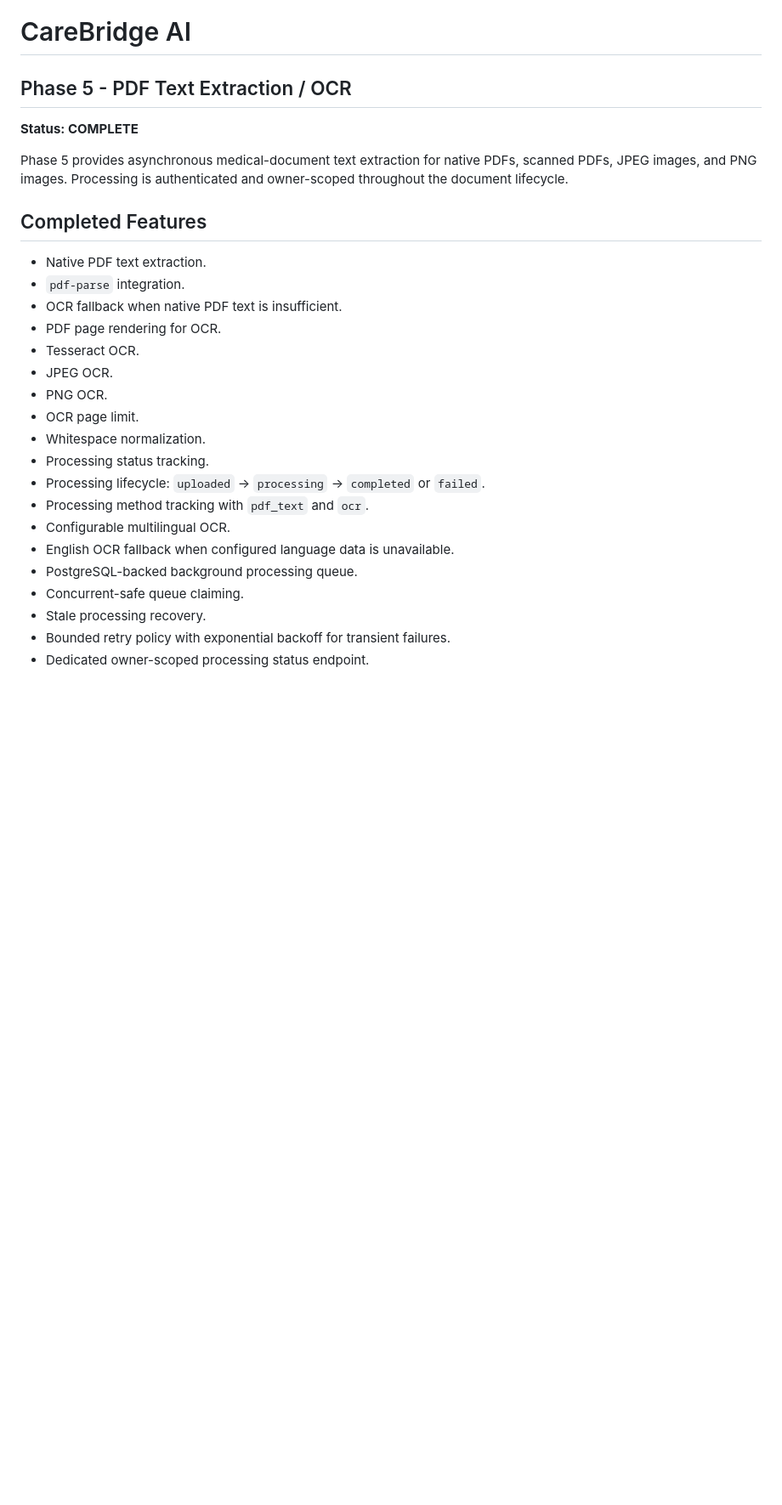
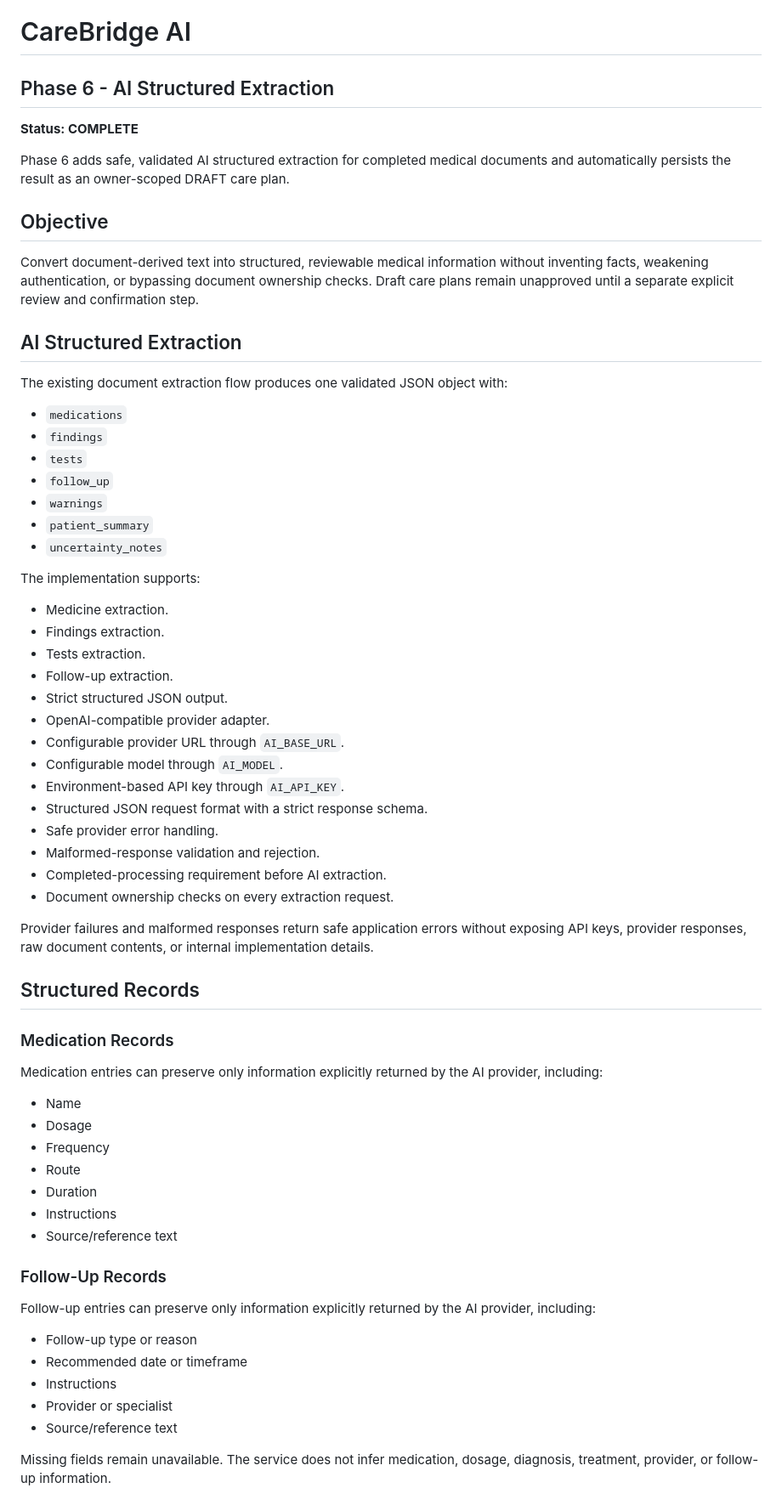
Before and after one commit to krroushan11/CareBridge, a Markdown page: README.md, the part around one of its changes. Shown at 85% size. Drawn GitHub-style; blank space fills up the shorter version.

Commit message:
Add Phase 6 README

```diff
--- a/README.md
+++ b/README.md
@@ -1,32 +1,79 @@
 # CareBridge AI
 
-## Phase 5 - PDF Text Extraction / OCR
+## Phase 6 - AI Structured Extraction
 
 **Status: COMPLETE**
 
-Phase 5 provides asynchronous medical-document text extraction for native PDFs,
-scanned PDFs, JPEG images, and PNG images. Processing is authenticated and
-owner-scoped throughout the document lifecycle.
+Phase 6 adds safe, validated AI structured extraction for completed medical
+documents and automatically persists the result as an owner-scoped DRAFT
+care plan.
 
-## Completed Features
+## Objective
 
-- Native PDF text extraction.
-- `pdf-parse` integration.
-- OCR fallback when native PDF text is insufficient.
-- PDF page rendering for OCR.
-- Tesseract OCR.
-- JPEG OCR.
-- PNG OCR.
-- OCR page limit.
-- Whitespace normalization.
-- Processing status tracking.
-- Processing lifecycle:
-  `uploaded` -> `processing` -> `completed` or `failed`.
-- Processing method tracking with `pdf_text` and `ocr`.
-- Configurable multilingual OCR.
-- English OCR fallback when configured language data is unavailable.
-- PostgreSQL-backed background processing queue.
-- Concurrent-safe queue claiming.
-- Stale processing recovery.
-- Bounded retry policy with exponential backoff for transient failures.
-- Dedicated owner-scoped processing status endpoint.
+Convert document-derived text into structured, reviewable medical information
+without inventing facts, weakening authentication, or bypassing document
+ownership checks. Draft care plans remain unapproved until a separate explicit
+review and confirmation step.
+
+## AI Structured Extraction
+
+The existing document extraction flow produces one validated JSON object with:
+
+- `medications`
+- `findings`
+- `tests`
+- `follow_up`
+- `warnings`
+- `patient_summary`
+- `uncertainty_notes`
+
+The implementation supports:
+
+- Medicine extraction.
+- Findings extraction.
+- Tests extraction.
+- Follow-up extraction.
+- Strict structured JSON output.
+- OpenAI-compatible provider adapter.
+- Configurable provider URL through `AI_BASE_URL`.
+- Configurable model through `AI_MODEL`.
+- Environment-based API key through `AI_API_KEY`.
+- Structured JSON request format with a strict response schema.
+- Safe provider error handling.
+- Malformed-response validation and rejection.
+- Completed-processing requirement before AI extraction.
+- Document ownership checks on every extraction request.
+
+Provider failures and malformed responses return safe application errors without
+exposing API keys, provider responses, raw document contents, or internal
+implementation details.
+
+## Structured Records
+
+### Medication Records
+
+Medication entries can preserve only information explicitly returned by the AI
+provider, including:
+
+- Name
+- Dosage
+- Frequency
+- Route
+- Duration
+- Instructions
+- Source/reference text
+
+### Follow-Up Records
+
+Follow-up entries can preserve only information explicitly returned by the AI
+provider, including:
+
+- Follow-up type or reason
+- Recommended date or timeframe
+- Instructions
+- Provider or specialist
+- Source/reference text
+
+Missing fields remain unavailable. The service does not infer medication,
+dosage, diagnosis, treatment, provider, or follow-up information.
+
```
Also changed, not shown: other parts of README.md (+86 -64 lines).
